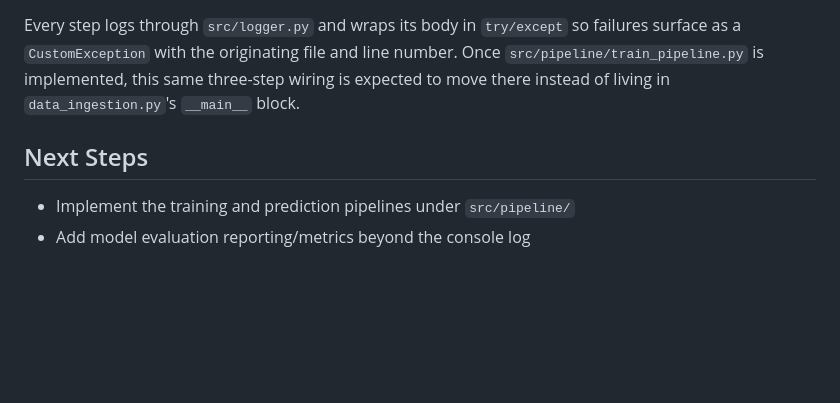
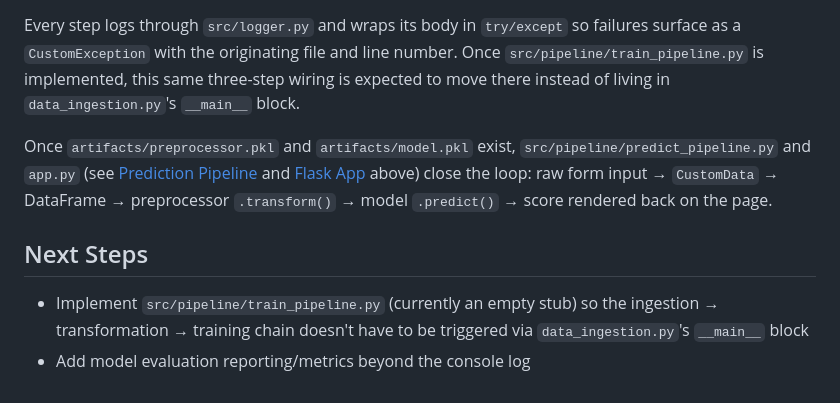
Before and after one commit to strava24/student-performance-predictor, a Markdown page: README.md, the part around one of its changes. Rendered like a GitHub page; blank space fills up the shorter version.

```diff
--- a/README.md
+++ b/README.md
@@ -207,7 +243,9 @@ There's no standalone pipeline entry point yet, so running `python src/component
 
 Every step logs through `src/logger.py` and wraps its body in `try/except` so failures surface as a `CustomException` with the originating file and line number. Once `src/pipeline/train_pipeline.py` is implemented, this same three-step wiring is expected to move there instead of living in `data_ingestion.py`'s `__main__` block.
 
+Once `artifacts/preprocessor.pkl` and `artifacts/model.pkl` exist, `src/pipeline/predict_pipeline.py` and `app.py` (see [Prediction Pipeline](#prediction-pipeline-srcpipelinepredict_pipelinepy) and [Flask App](#flask-app-apppy) above) close the loop: raw form input → `CustomData` → DataFrame → preprocessor `.transform()` → model `.predict()` → score rendered back on the page.
+
 ## Next Steps
 
-- Implement the training and prediction pipelines under `src/pipeline/`
+- Implement `src/pipeline/train_pipeline.py` (currently an empty stub) so the ingestion → transformation → training chain doesn't have to be triggered via `data_ingestion.py`'s `__main__` block
 - Add model evaluation reporting/metrics beyond the console log
```
Also changed, not shown: other parts of README.md (+39 -3 lines).
